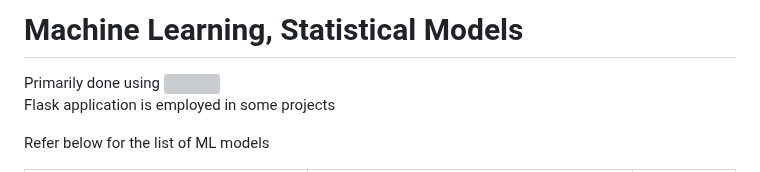
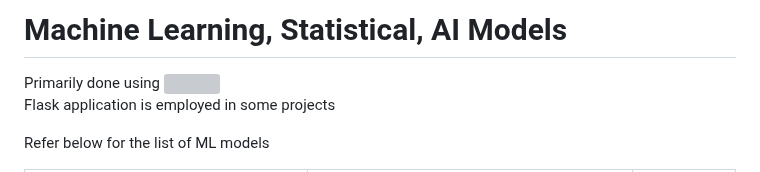
Before and after one commit to Ryan-afk-07/EDA.ML_Stat_Models, a Markdown page: README.md, the part around the change. Rendered like a GitHub page; grey boxes are pictures that could not be loaded.

```diff
--- a/README.md
+++ b/README.md
@@ -1,4 +1,4 @@
-<h1>Machine Learning, Statistical Models</h1>
+<h1>Machine Learning, Statistical, AI Models</h1>
 <p>Primarily done using <img src="https://www.python.org/static/community_logos/python-logo.png" height=20> <br>Flask application is employed in some projects</p>
 
 <p>Refer below for the list of ML models</p>
```
